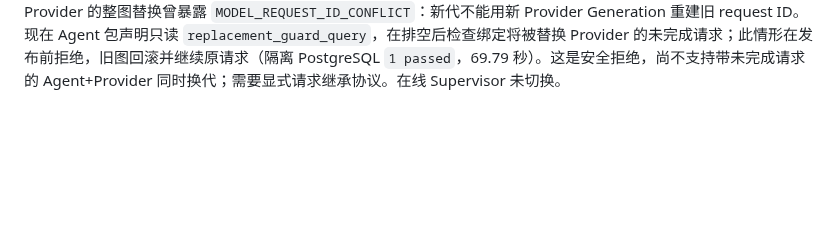
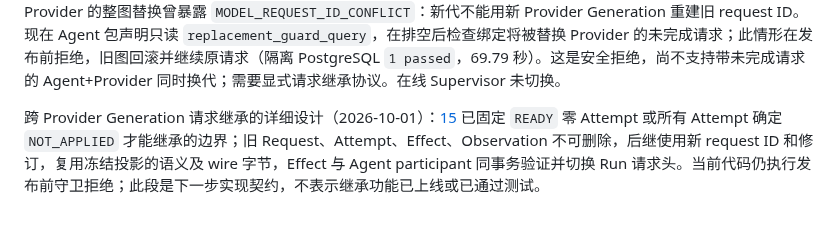
Before and after one commit to sjrsjz/forest, a Markdown page: doc/implementation-status.md, the part around the change. Drawn GitHub-style; blank space fills up the shorter version.

Commit message:
Specify cross-Provider model request inheritance

```diff
--- a/doc/implementation-status.md
+++ b/doc/implementation-status.md
@@ -498,3 +498,5 @@ Memory 归档与迟到捕获的合流修正（2026-10-01）：`pending_input_eve
 Agent 停驻交接推进（2026-10-01）：受影响 Worker 现在在自有任务排空前收到通用替换 operation ID，Agent 包在下一次模型调用前的安全边界写入 `RELOAD_WAIT` checkpoint 并释放 Run lease；记忆召回和上下文读取后、模型效果派发前再次检查替换信号。Candidate 发布后由新 Generation 领取。候选发布前回滚时，原 Generation 只有取得恢复身份才可领取同代停驻 Run；未 quiesce 的 Worker 通过 `abort_replacement` 撤销信号。隔离 PostgreSQL 的 Agent 包用例覆盖同代回滚接管后再次停驻及跨代接管（`1 passed`，45.51 秒），完整 21 组件 Graph 替换/退役/重启 `1 passed`（381.20 秒），聚焦的 Agent 安全边界和包生命周期用例 `14 passed`，Ruff 通过。尚未验证真实长时间模型请求中途触发替换的完整 Worker 时序，也未替换在线 Supervisor；此前 `RELOAD_WAIT` 未接入 Agent Worker 的记录以本段为准。
 
 在途模型热替换与冻结依赖守卫（2026-10-01）：21 组件假 Bot 在首个 Provider 请求进行中收到替换通知，明确 `NOT_SENT` 后旧 Agent 写入 `RELOAD_WAIT`，Provider 调用数保持 1。定向更换 `agent.runtime` 时 Provider Generation 保留，新 Agent 发布后接管并发起下一次请求（隔离 PostgreSQL `1 passed`，105.60 秒）。同时更换 Provider 的整图替换曾暴露 `MODEL_REQUEST_ID_CONFLICT`：新代不能用新 Provider Generation 重建旧 request ID。现在 Agent 包声明只读 `replacement_guard_query`，在排空后检查绑定将被替换 Provider 的未完成请求；此情形在发布前拒绝，旧图回滚并继续原请求（隔离 PostgreSQL `1 passed`，69.79 秒）。这是安全拒绝，尚不支持带未完成请求的 Agent+Provider 同时换代；需要显式请求继承协议。在线 Supervisor 未切换。
+
+跨 Provider Generation 请求继承的详细设计（2026-10-01）：[15](15-single-agent-production-execution.md#已确定未发送请求的跨-provider-generation-继承待实现) 已固定 `READY` 零 Attempt 或所有 Attempt 确定 `NOT_APPLIED` 才能继承的边界；旧 Request、Attempt、Effect、Observation 不可删除，后继使用新 request ID 和修订，复用冻结投影的语义及 wire 字节，Effect 与 Agent participant 同事务验证并切换 Run 请求头。当前代码仍执行发布前守卫拒绝；此段是下一步实现契约，不表示继承功能已上线或已通过测试。
```
Also changed, not shown: doc/15-single-agent-production-execution.md (+13 -1 lines).
